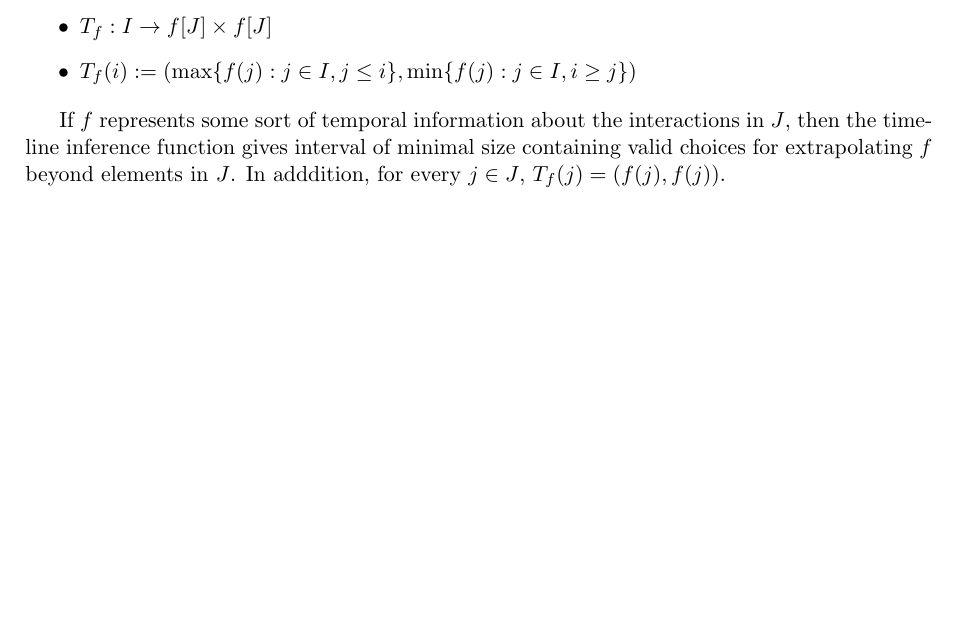
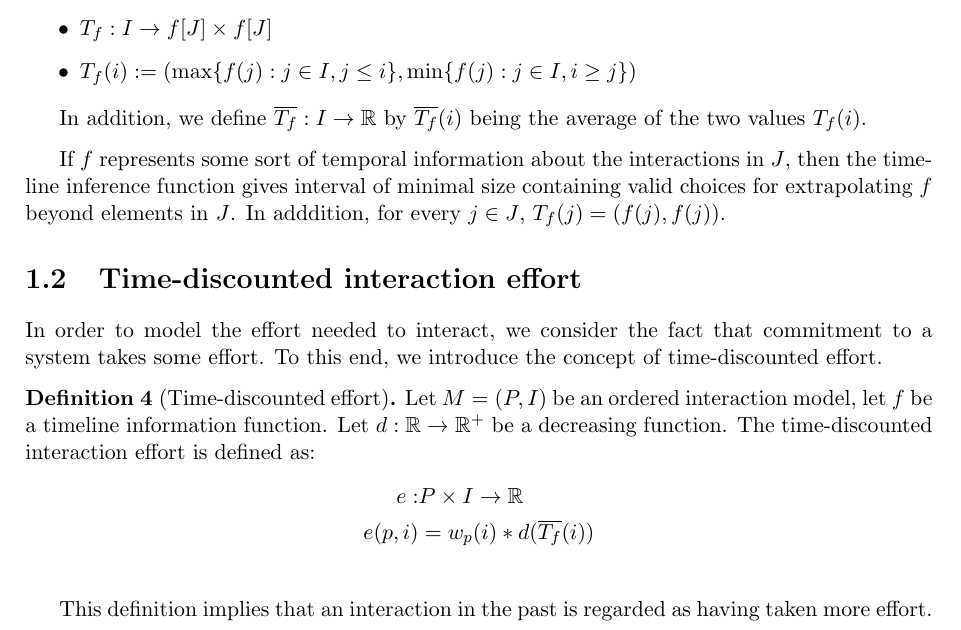
Before and after one commit to pimotte/msc-thesis, a LaTeX thesis (thesis.tex): part of page 10 of 11, cut so that both start at the same text, the shorter picture padded with empty space. Compiled offline with pdfLaTeX.

Commit message:
Time related modeling efforts

```diff
--- a/thesis.tex
+++ b/thesis.tex
@@ -9,6 +9,7 @@
 \newcommand{\mb}{\mathbf}
 \newcommand{\mc}{\mathcal}
 \newcommand{\pred}{\mathrm{Pred}}
+\newcommand{\ov}{\overline}
 
 \newtheorem{theorem}{Theorem}
 \newtheorem{proposition}{Proposition}
@@ -252,6 +253,8 @@ this point, we introduce the concept of timeline inference.
         \item $T_f(i) := (\max \{f(j): j \in I, j \leq i\}, \min \{f(j) : j \in I, i \geq j\})$
     \end{itemize}
 
+    In addition, we define $\ov{T_f} : I \to \bb{R}$ by $\ov{T_f}(i)$ being the average of the
+    two values $T_f(i)$.
 \end{definition}
 
 
@@ -259,8 +262,22 @@ If $f$ represents some sort of temporal information about the interactions in $J
 then the timeline inference function gives interval of minimal size containing valid choices for extrapolating
 $f$ beyond elements in $J$. In adddition, for every $j \in J$, $T_f(j) = (f(j), f(j))$.
 
+\section{Time-discounted interaction effort}
 
+In order to model the effort needed to interact, we consider the fact that commitment to
+a system takes some effort. To this end, we introduce the concept of time-discounted effort.
 
+\begin{definition}[Time-discounted effort]
+    Let $M = (P, I)$ be an ordered interaction model, let $f$ be a timeline information function.
+    Let $d: \bb{R} \to \bb{R}^+$ be a decreasing function. The time-discounted interaction
+    effort is defined as:
+    \begin{align*}
+        e: & P \times I \to \bb{R} \\
+        e(p, i) &= w_p(i)*d(\ov{T_f}(i)) \\
+    \end{align*}
+\end{definition}
+
+This definition implies that an interaction in the past is regarded as having taken more effort.
 
 \section{Base model applied to Tribler}
 
```
